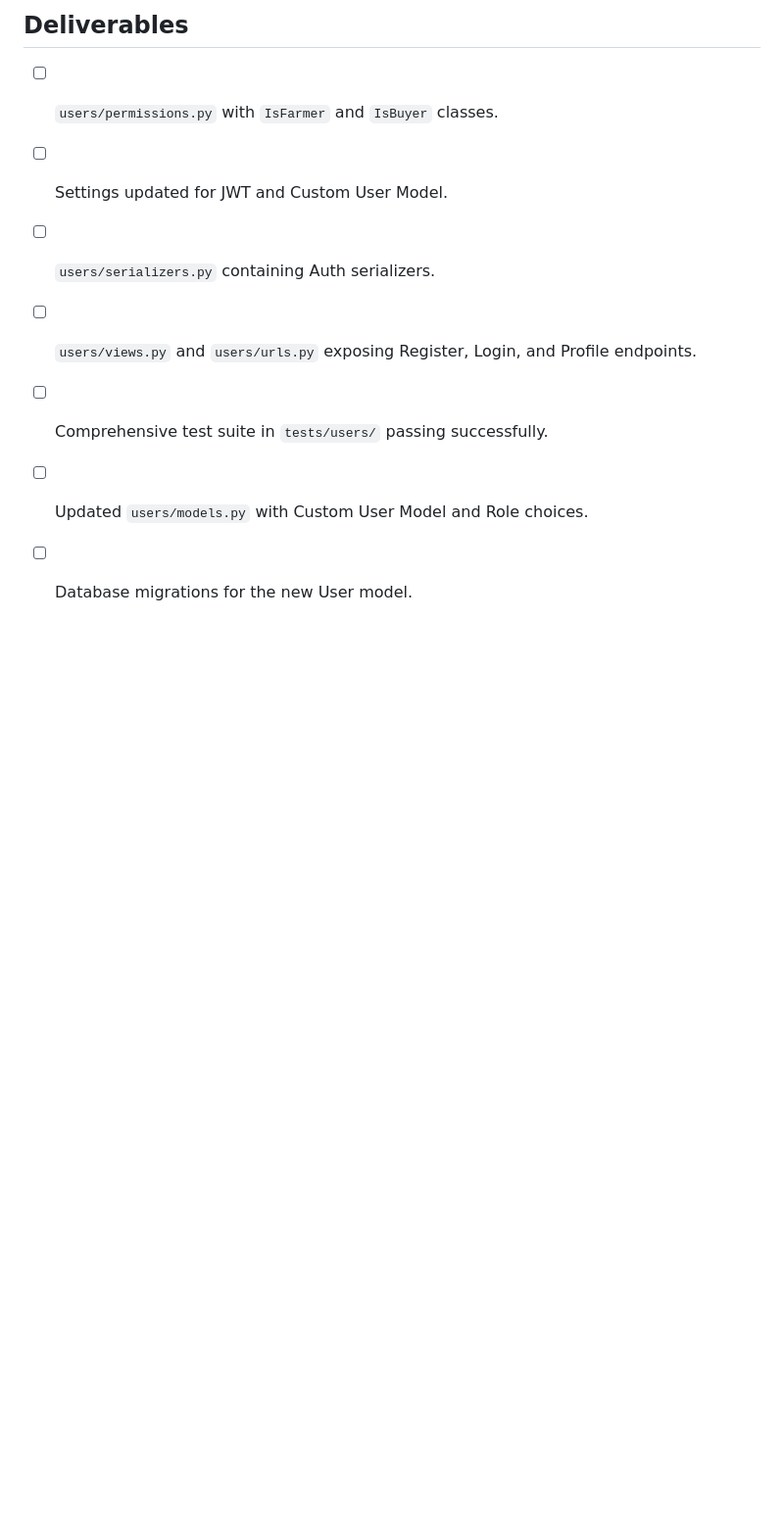
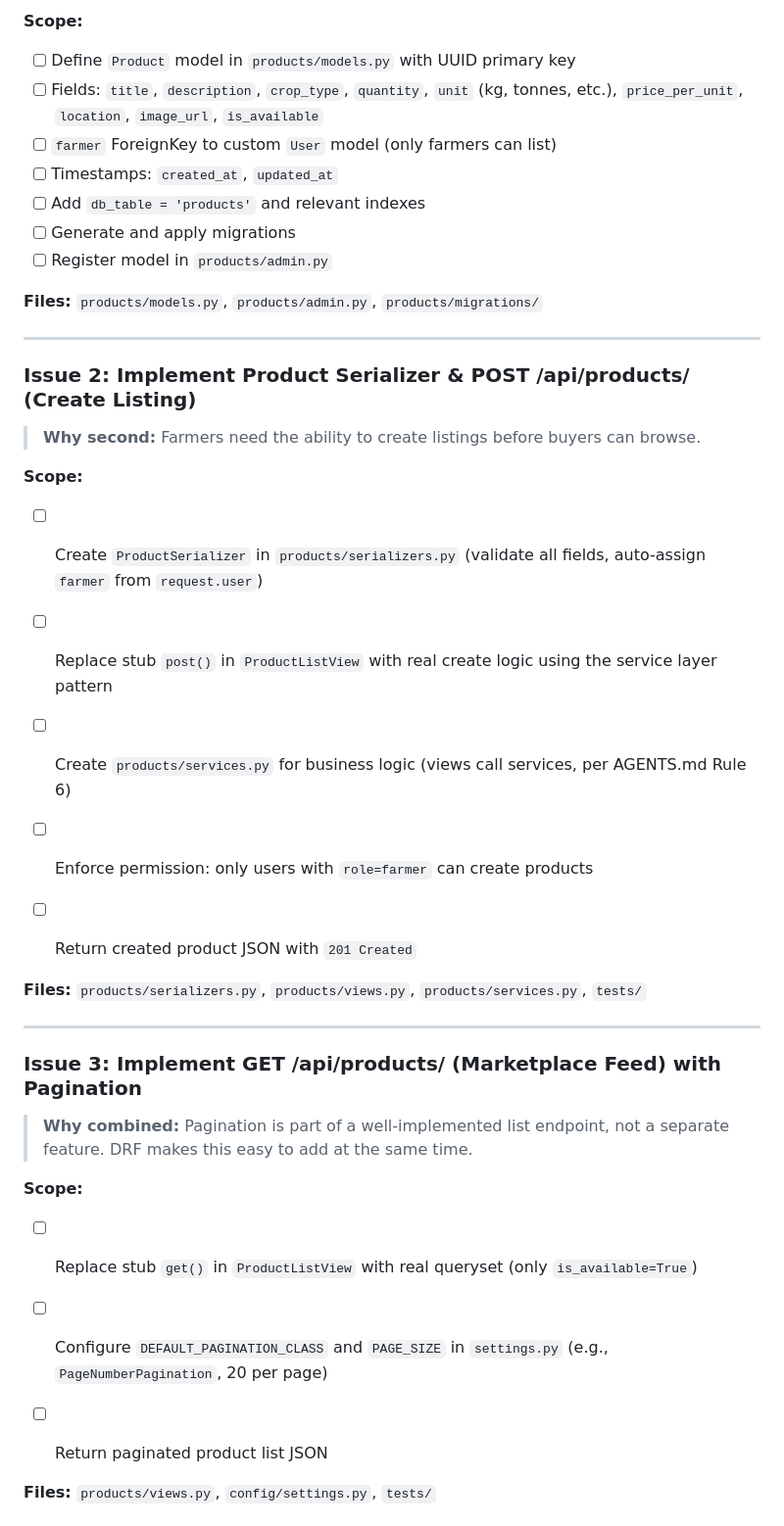
Before and after one commit to akannkereuwem1/demo-hack, a Markdown page: TASK.md, the part around one of its changes. Shown at 98% size. Rendered like a GitHub page; blank space fills up the shorter version.

```diff
--- a/TASK.md
+++ b/TASK.md
@@ -41,9 +21,45 @@ The goal of this issue is to implement the MVP Authentication feature for the Ag
 
-## Deliverables
-- [ ] `users/permissions.py` with `IsFarmer` and `IsBuyer` classes.
-- [ ] Settings updated for JWT and Custom User Model.
-- [ ] `users/serializers.py` containing Auth serializers.
-- [ ] `users/views.py` and `users/urls.py` exposing Register, Login, and Profile endpoints.
-- [ ] Comprehensive test suite in `tests/users/` passing successfully.
-- [ ] Updated `users/models.py` with Custom User Model and Role choices.
-- [ ] Database migrations for the new User model.
+**Scope:**
+
+- [ ] Define `Product` model in `products/models.py` with UUID primary key
+- [ ] Fields: `title`, `description`, `crop_type`, `quantity`, `unit` (kg, tonnes, etc.), `price_per_unit`, `location`, `image_url`, `is_available`
+- [ ] `farmer` ForeignKey to custom `User` model (only farmers can list)
+- [ ] Timestamps: `created_at`, `updated_at`
+- [ ] Add `db_table = 'products'` and relevant indexes
+- [ ] Generate and apply migrations
+- [ ] Register model in `products/admin.py`
+
+**Files:** `products/models.py`, `products/admin.py`, `products/migrations/`
+
+---
+
+### Issue 2: Implement Product Serializer & POST /api/products/ (Create Listing)
+
+> **Why second:** Farmers need the ability to create listings before buyers can browse.
+
+**Scope:**
+
+- [ ] Create `ProductSerializer` in `products/serializers.py` (validate all fields, auto-assign `farmer` from `request.user`)
+- [ ] Replace stub `post()` in `ProductListView` with real create logic using the service layer pattern
+- [ ] Create `products/services.py` for business logic (views call services, per AGENTS.md Rule 6)
+- [ ] Enforce permission: only users with `role=farmer` can create products
+- [ ] Return created product JSON with `201 Created`
+
+
+**Files:** `products/serializers.py`, `products/views.py`, `products/services.py`, `tests/`
+
+---
+
+### Issue 3: Implement GET /api/products/ (Marketplace Feed) with Pagination
+
+> **Why combined:** Pagination is part of a well-implemented list endpoint, not a separate feature. DRF makes this easy to add at the same time.
+
+**Scope:**
+
+- [ ] Replace stub `get()` in `ProductListView` with real queryset (only `is_available=True`)
+- [ ] Configure `DEFAULT_PAGINATION_CLASS` and `PAGE_SIZE` in `settings.py` (e.g., `PageNumberPagination`, 20 per page)
+- [ ] Return paginated product list JSON
+
+
+**Files:** `products/views.py`, `config/settings.py`, `tests/`
+
```
Also changed, not shown: other parts of TASK.md (+97 -32 lines).
